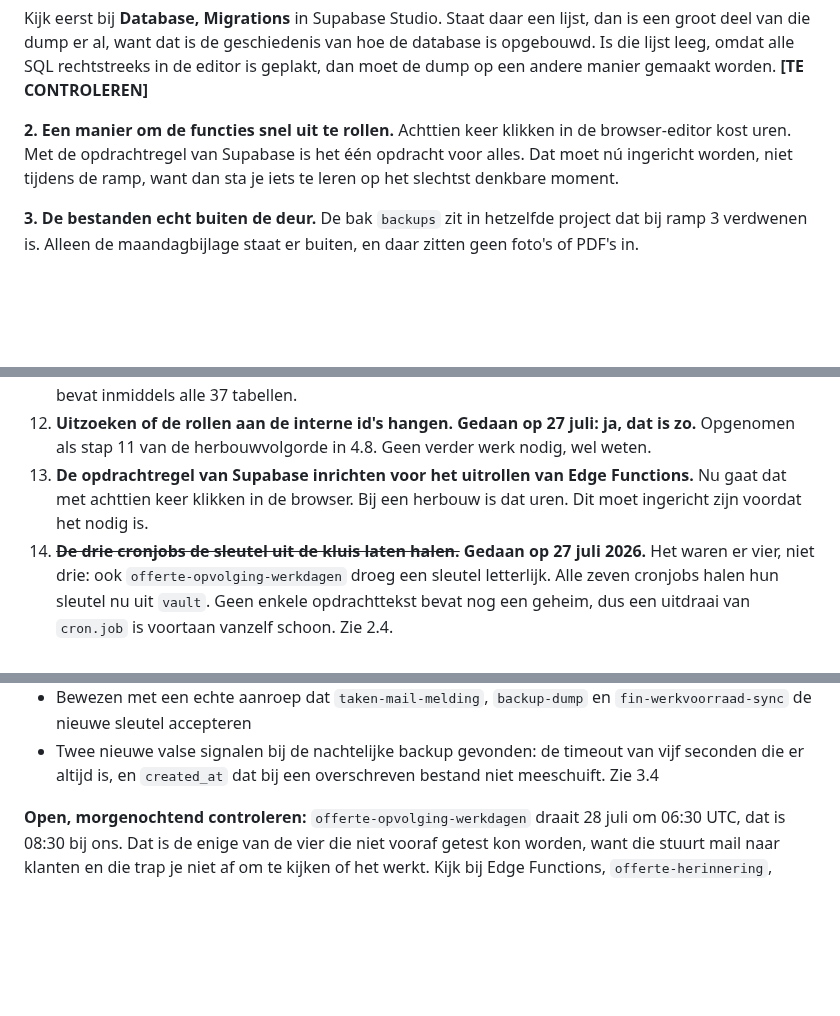
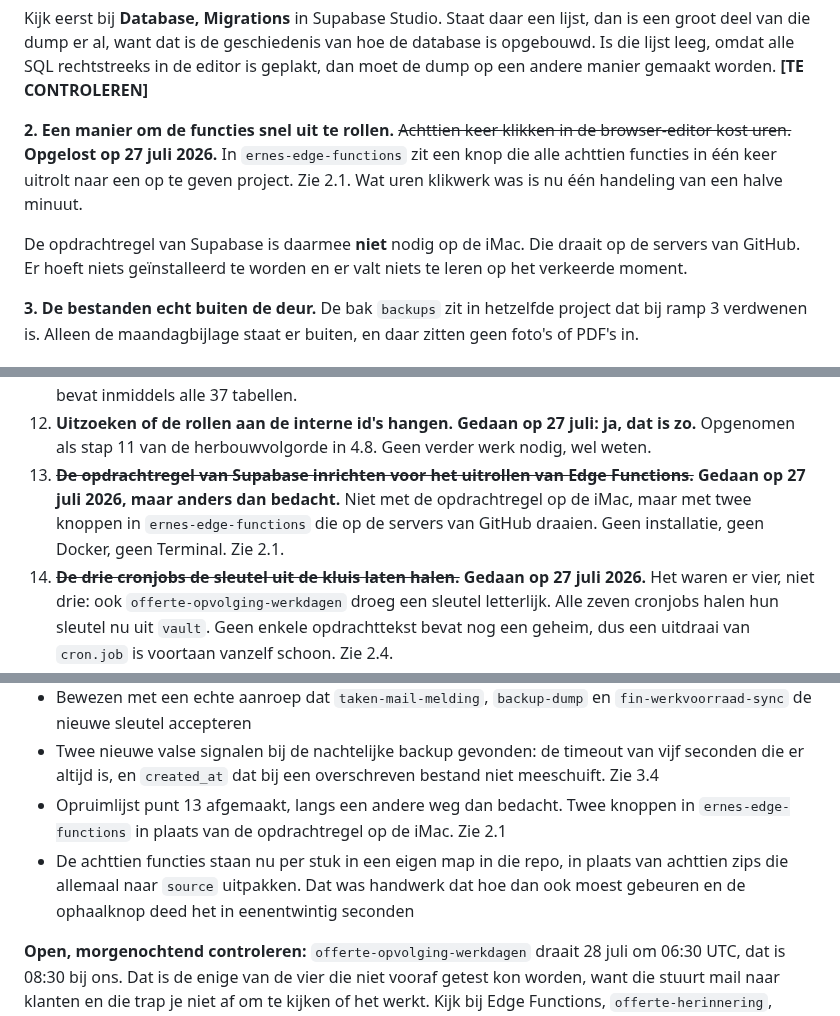
Before and after one commit to GianErnes/schilders-calc, a Markdown page: SYSTEEM.md, 3 parts joined by grey strips. Drawn GitHub-style; blank space fills up the shorter version.

```diff
--- a/SYSTEEM.md
+++ b/SYSTEEM.md
@@ -755,10 +798,15 @@ geschiedenis van hoe de database is opgebouwd. Is die lijst leeg, omdat
 alle SQL rechtstreeks in de editor is geplakt, dan moet de dump op een
 andere manier gemaakt worden. **[TE CONTROLEREN]**
 
-**2. Een manier om de functies snel uit te rollen.** Achttien keer klikken
-in de browser-editor kost uren. Met de opdrachtregel van Supabase is het
-één opdracht voor alles. Dat moet nú ingericht worden, niet tijdens de
-ramp, want dan sta je iets te leren op het slechtst denkbare moment.
+**2. Een manier om de functies snel uit te rollen.** ~~Achttien keer
+klikken in de browser-editor kost uren.~~ **Opgelost op 27 juli 2026.**
+In `ernes-edge-functions` zit een knop die alle achttien functies in één
+keer uitrolt naar een op te geven project. Zie 2.1. Wat uren klikwerk was
+is nu één handeling van een halve minuut.
+
+De opdrachtregel van Supabase is daarmee **niet** nodig op de iMac. Die
+draait op de servers van GitHub. Er hoeft niets geïnstalleerd te worden
+en er valt niets te leren op het verkeerde moment.
 
 **3. De bestanden echt buiten de deur.** De bak `backups` zit in hetzelfde
 project dat bij ramp 3 verdwenen is. Alleen de maandagbijlage staat er
@@ -989,9 +1039,11 @@ van een backup is één keer echt geoefend en werkte.
 12. **Uitzoeken of de rollen aan de interne id's hangen.** **Gedaan op 27
     juli: ja, dat is zo.** Opgenomen als stap 11 van de herbouwvolgorde in
     4.8. Geen verder werk nodig, wel weten.
-13. **De opdrachtregel van Supabase inrichten voor het uitrollen van Edge
-    Functions.** Nu gaat dat met achttien keer klikken in de browser. Bij
-    een herbouw is dat uren. Dit moet ingericht zijn voordat het nodig is.
+13. ~~**De opdrachtregel van Supabase inrichten voor het uitrollen van
+    Edge Functions.**~~ **Gedaan op 27 juli 2026, maar anders dan bedacht.**
+    Niet met de opdrachtregel op de iMac, maar met twee knoppen in
+    `ernes-edge-functions` die op de servers van GitHub draaien. Geen
+    installatie, geen Docker, geen Terminal. Zie 2.1.
 14. ~~**De drie cronjobs de sleutel uit de kluis laten halen.**~~
     **Gedaan op 27 juli 2026.** Het waren er vier, niet drie: ook
     `offerte-opvolging-werkdagen` droeg een sleutel letterlijk. Alle zeven
@@ -1082,6 +1134,13 @@ Later diezelfde dag, in een tweede sessie:
 - Twee nieuwe valse signalen bij de nachtelijke backup gevonden: de
   timeout van vijf seconden die er altijd is, en `created_at` dat bij een
   overschreven bestand niet meeschuift. Zie 3.4
+- Opruimlijst punt 13 afgemaakt, langs een andere weg dan bedacht. Twee
+  knoppen in `ernes-edge-functions` in plaats van de opdrachtregel op de
+  iMac. Zie 2.1
+- De achttien functies staan nu per stuk in een eigen map in die repo, in
+  plaats van achttien zips die allemaal naar `source` uitpakken. Dat was
+  handwerk dat hoe dan ook moest gebeuren en de ophaalknop deed het in
+  eenentwintig seconden
 
 **Open, morgenochtend controleren:** `offerte-opvolging-werkdagen` draait
 28 juli om 06:30 UTC, dat is 08:30 bij ons. Dat is de enige van de vier
```
Also changed, not shown: other parts of SYSTEEM.md (+48 -3 lines).
